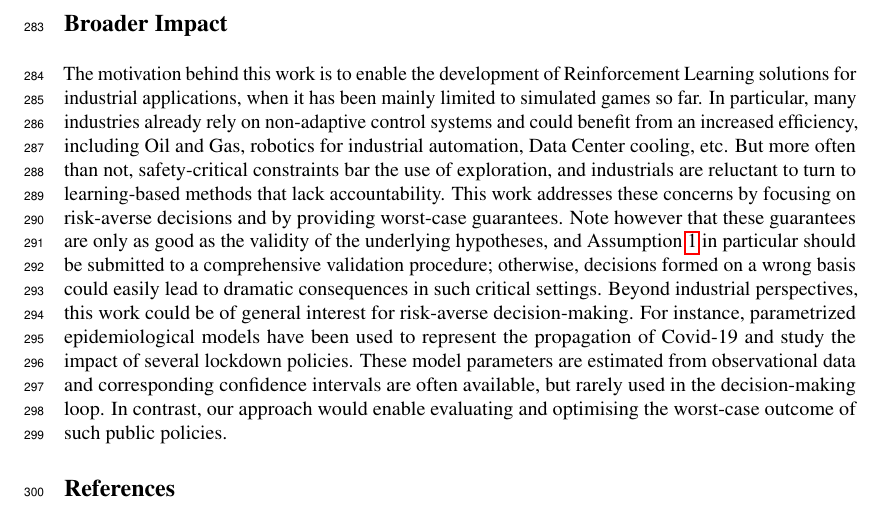
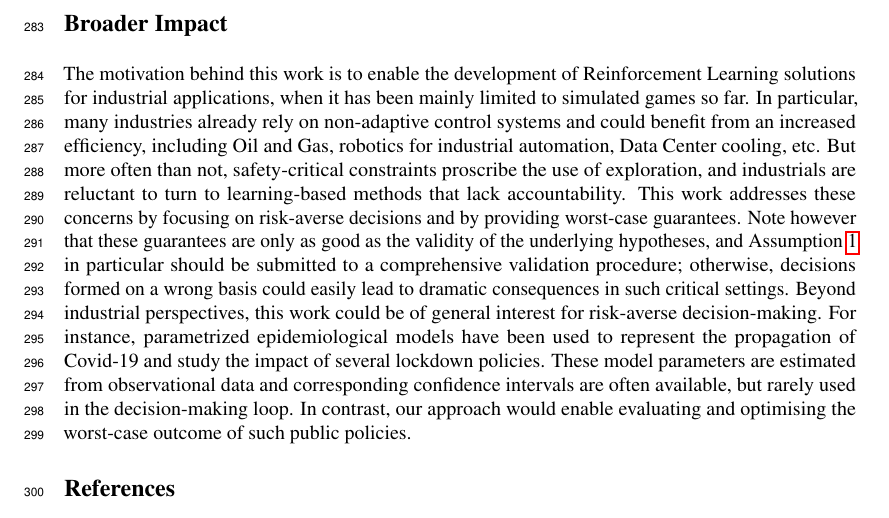
Before and after one commit to eleurent/robust-beyond-quadratic, a LaTeX paper (main.tex): part of page 10 of 23, cut so that both start at the same text. Compiled offline with pdfLaTeX.

Commit message:
Last remark from Denis

```diff
--- a/main.tex
+++ b/main.tex
@@ -584,7 +584,7 @@ We present a framework for the robust estimation, prediction and control of a pa
 
 \section*{Broader Impact}
 
-The motivation behind this work is to enable the development of Reinforcement Learning solutions for industrial applications, when it has been mainly limited to simulated games so far. In particular, many industries already rely on non-adaptive control systems and could benefit from an increased efficiency, including Oil and Gas, robotics for industrial automation, Data Center cooling, etc. But more often than not, safety-critical constraints bar the use of exploration, and industrials are reluctant to turn to learning-based methods that lack accountability. This work addresses these concerns by focusing on risk-averse decisions and by providing worst-case guarantees. Note however that these guarantees are only as good as the validity of the underlying hypotheses, and \Cref{assumpt:structure} in particular should be submitted to a comprehensive validation procedure; otherwise, decisions formed on a wrong basis could easily lead to dramatic consequences in such critical settings.
+The motivation behind this work is to enable the development of Reinforcement Learning solutions for industrial applications, when it has been mainly limited to simulated games so far. In particular, many industries already rely on non-adaptive control systems and could benefit from an increased efficiency, including Oil and Gas, robotics for industrial automation, Data Center cooling, etc. But more often than not, safety-critical constraints proscribe the use of exploration, and industrials are reluctant to turn to learning-based methods that lack accountability. This work addresses these concerns by focusing on risk-averse decisions and by providing worst-case guarantees. Note however that these guarantees are only as good as the validity of the underlying hypotheses, and \Cref{assumpt:structure} in particular should be submitted to a comprehensive validation procedure; otherwise, decisions formed on a wrong basis could easily lead to dramatic consequences in such critical settings.
 Beyond industrial perspectives, this work could be of general interest for risk-averse decision-making. For instance, parametrized epidemiological models have been used to represent the propagation of Covid\nobreakdash-19 and study the impact of several lockdown policies. These model parameters are estimated from observational data and corresponding confidence intervals are often available, but rarely used in the decision-making loop. In contrast, our approach would enable evaluating and optimising the worst-case outcome of such public policies.
 
 
```
